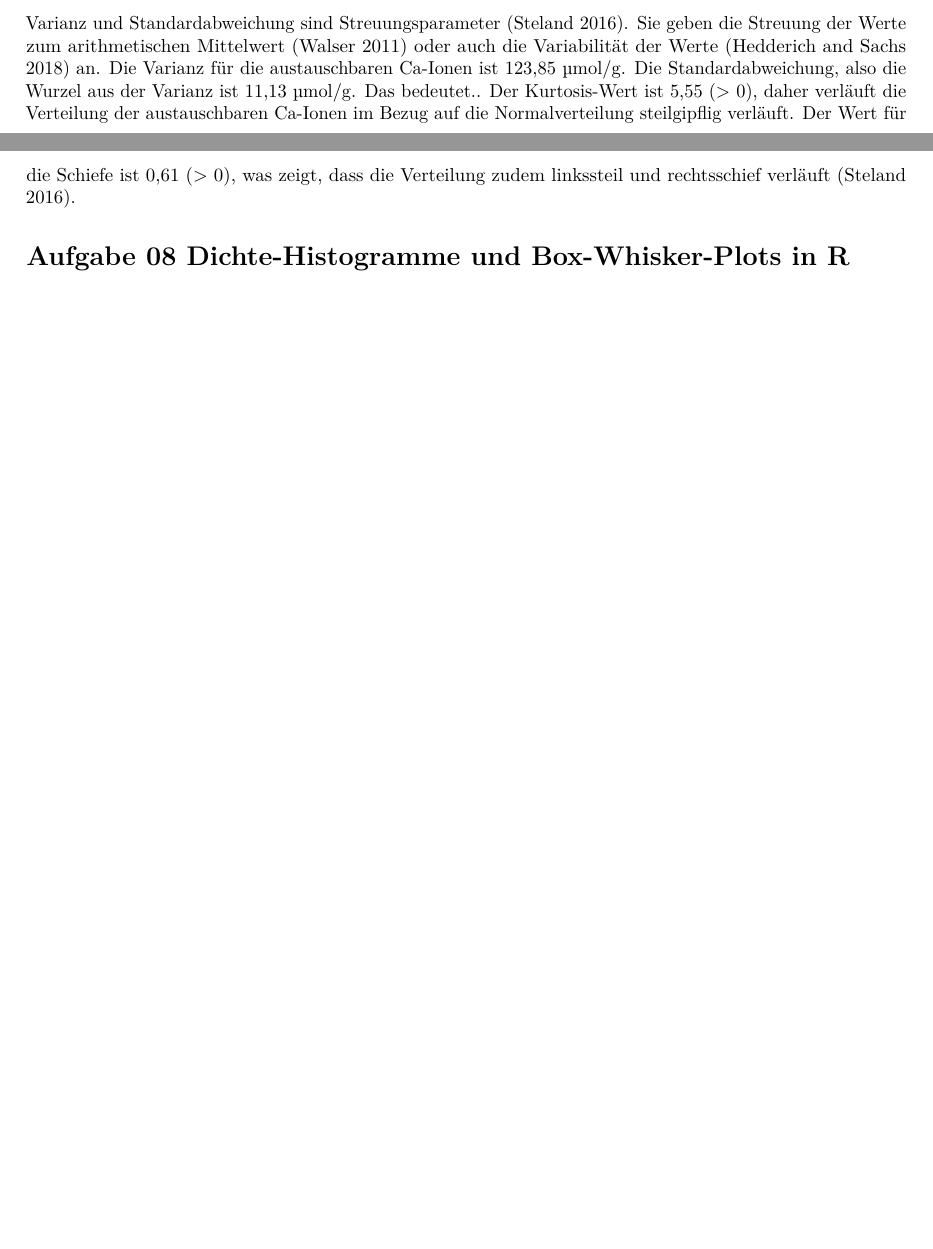
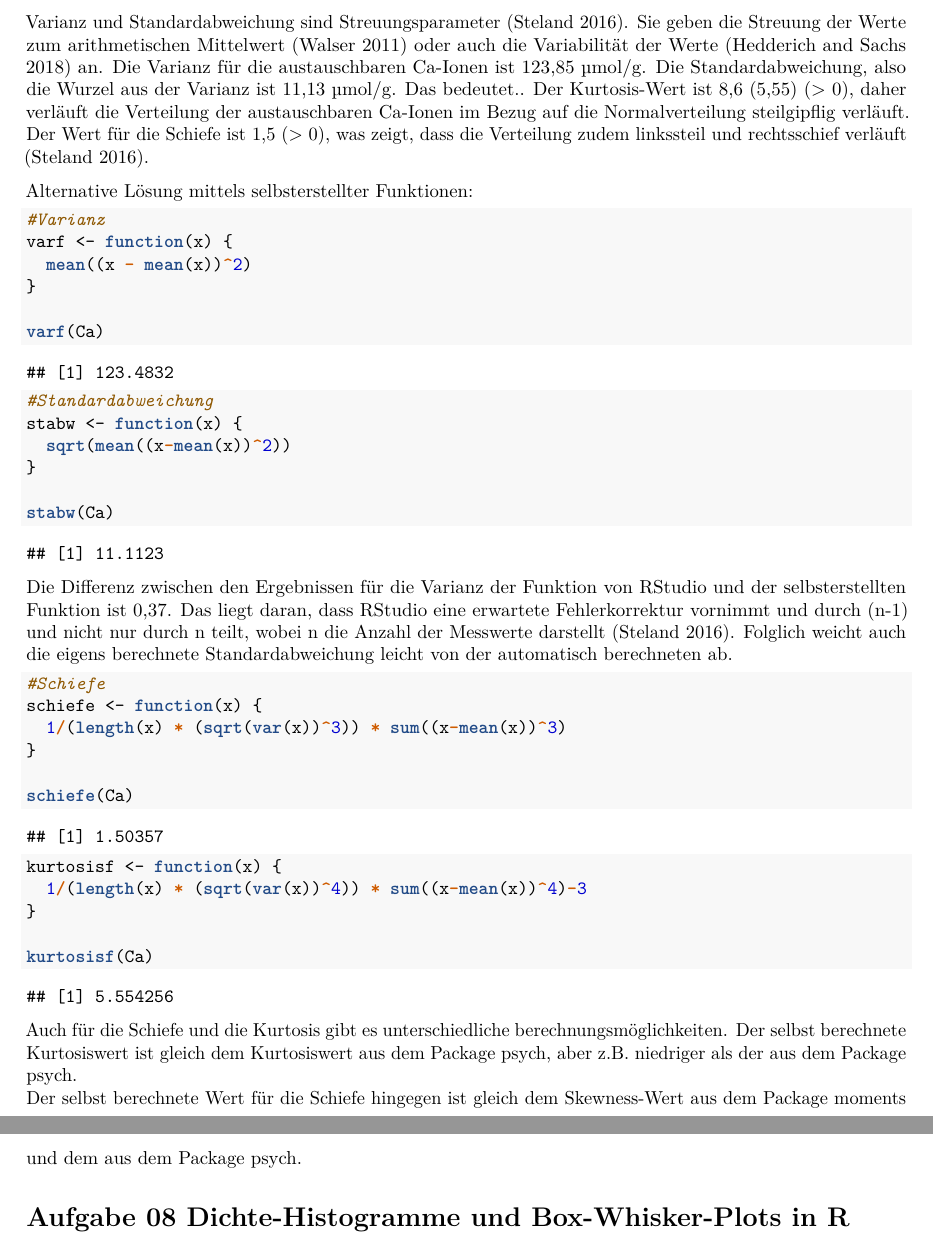
Before and after one commit to Helena2301/Geostatistik03, an R Markdown document (z03_Geostatistik_s20_Gr01.Rmd): two parts of pages 1 and 2 of 9 before the commit and two parts of pages 2 and 3 of 10 after it, joined at a grey line, cut so that both start at the same text, the shorter picture padded with empty space. The pictures show the output file z03_Geostatistik_s20_Gr01.pdf that the author committed with the source.

Commit message:
eigene Formeln

````diff
--- a/z03_Geostatistik_s20_Gr01.Rmd
+++ b/z03_Geostatistik_s20_Gr01.Rmd
@@ -38,7 +43,42 @@ psych::describe(Ca)
+kurtosis(Ca)
 ```
 Varianz und Standardabweichung sind Streuungsparameter [@Steland.2016]. Sie geben die Streuung der Werte zum arithmetischen Mittelwert [@Walser.2011] oder auch die Variabilität der Werte [@Hedderich.2018] an. Die Varianz für die austauschbaren Ca-Ionen ist 123,85 µmol/g. Die Standardabweichung, also die Wurzel aus der Varianz ist 11,13 µmol/g. Das bedeutet..
-Der Kurtosis-Wert ist 5,55 (> 0), daher verläuft die Verteilung der austauschbaren Ca-Ionen im Bezug auf die Normalverteilung steilgipflig verläuft.
-Der Wert für die Schiefe ist 0,61 (> 0), was zeigt, dass die Verteilung zudem linkssteil und rechtsschief verläuft [@Steland.2016].
+Der Kurtosis-Wert ist 8,6 (5,55) (> 0), daher verläuft die Verteilung der austauschbaren Ca-Ionen im Bezug auf die Normalverteilung steilgipflig verläuft.
+Der Wert für die Schiefe ist 1,5 (> 0), was zeigt, dass die Verteilung zudem linkssteil und rechtsschief verläuft [@Steland.2016].
+
+Alternative Lösung mittels selbsterstellter Funktionen:
+```{r Aufgabe 07 Alternative var, stabw}
+#Varianz
+varf <- function(x) {
+  mean((x - mean(x))^2)
+}
+
+varf(Ca)
+
+#Standardabweichung
+stabw <- function(x) {
+  sqrt(mean((x-mean(x))^2))
+}
+
+stabw(Ca)
+```
+Die Differenz zwischen den Ergebnissen für die Varianz der Funktion von RStudio und der selbsterstellten Funktion ist 0,37. Das liegt daran, dass RStudio eine erwartete Fehlerkorrektur vornimmt und durch (n-1) und nicht nur durch n teilt, wobei n die Anzahl der Messwerte darstellt [@Steland.2016]. Folglich weicht auch die eigens berechnete Standardabweichung leicht von der automatisch berechneten ab.
+```{r Aufgabe 09 Alternative Schiefe und Kurtosis}
+#Schiefe
+schiefe <- function(x) {
+  1/(length(x) * (sqrt(var(x))^3)) * sum((x-mean(x))^3)
+}
+
+schiefe(Ca)
+
+kurtosisf <- function(x) {
+  1/(length(x) * (sqrt(var(x))^4)) * sum((x-mean(x))^4)-3
+}
+
+kurtosisf(Ca)
+```
+Auch für die Schiefe und die Kurtosis gibt es unterschiedliche berechnungsmöglichkeiten. Der selbst berechnete Kurtosiswert ist gleich dem Kurtosiswert aus dem Package psych, aber z.B. niedriger als der aus dem Package psych. \
+Der selbst berechnete Wert für die Schiefe hingegen ist gleich dem Skewness-Wert aus dem Package moments und dem aus dem Package psych.
 
 # Aufgabe 08 Dichte-Histogramme und Box-Whisker-Plots in R
 
````
Also changed, not shown: z03_Geostatistik_s20_Gr01.pdf, z03_Geostatistik_s20_Gr01.Rmd (9 more changed lines).
